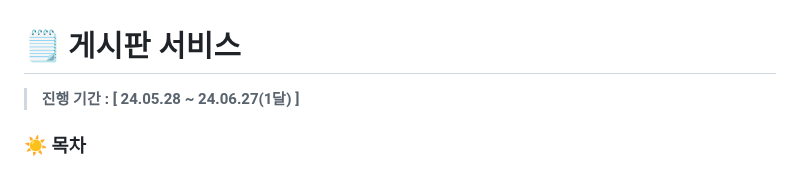
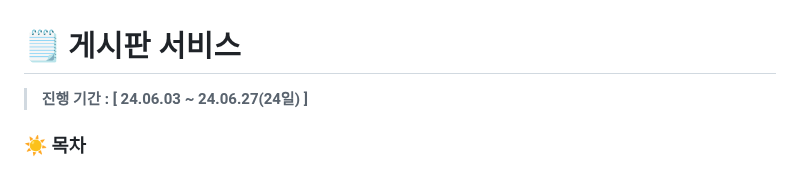
Before and after one commit to jekyeongkim/board-project, a Markdown page: README.md, the part around the change. GitHub-like rendering.

```diff
--- a/README.md
+++ b/README.md
@@ -1,6 +1,6 @@
 # 🗒️ 게시판 서비스
 
-> **진행 기간 : [ 24.05.28 ~ 24.06.27(1달) ]**
+> **진행 기간 : [ 24.06.03 ~ 24.06.27(24일) ]**
 
 ### ☀️ 목차
 
```
